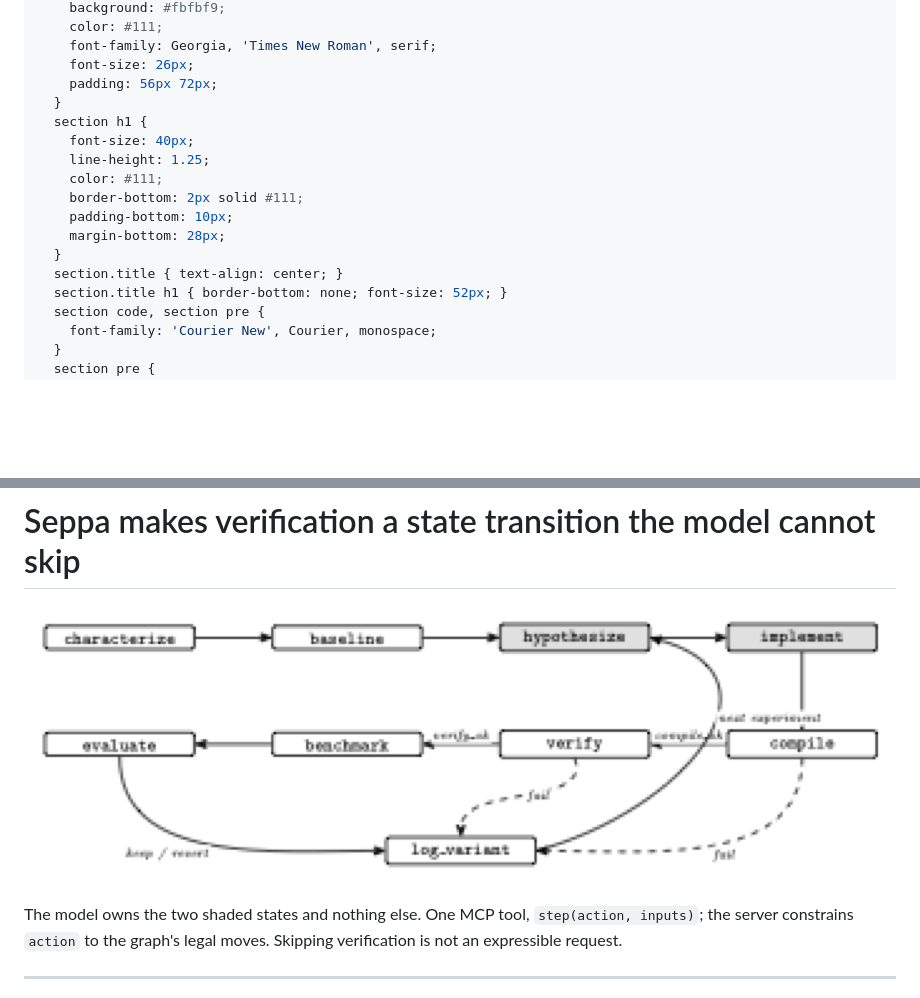
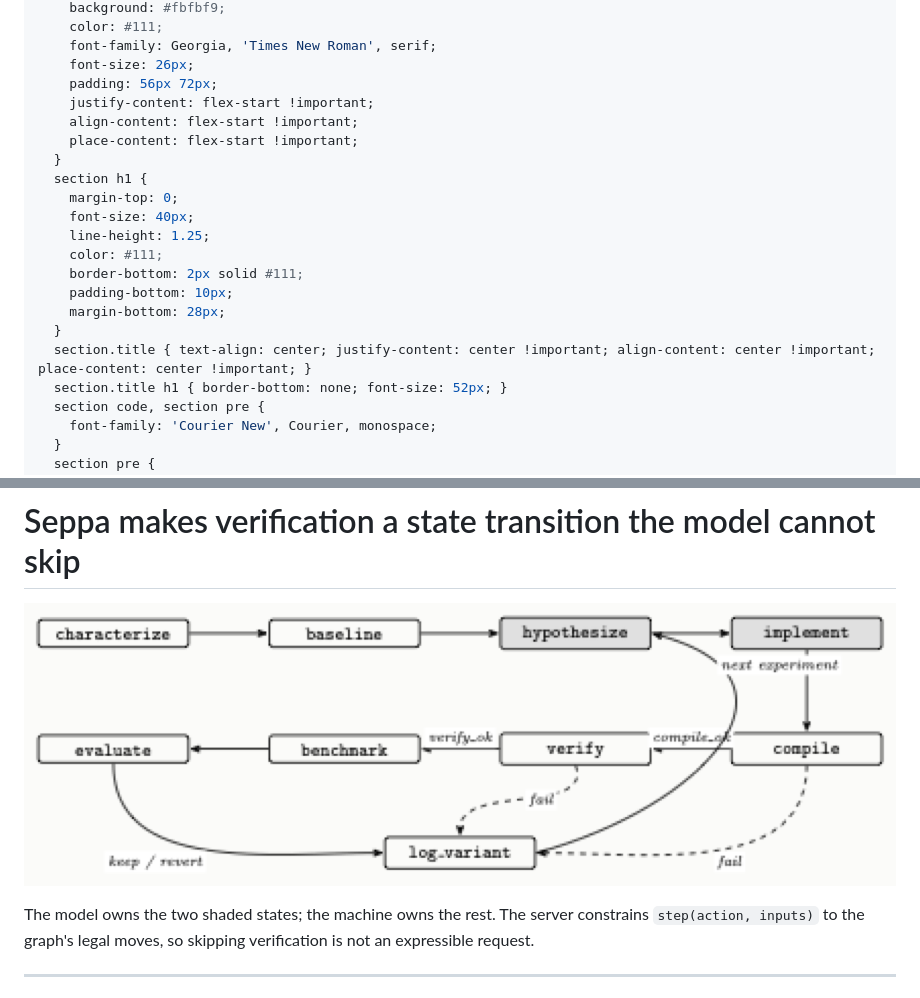
Before and after one commit to msradam/seppa, a Markdown page: docs/slides/deck.md, 2 parts joined by grey strips. Drawn GitHub-style; pictures changed too: docs/slides/fsm.png; blank space fills up the shorter version.

```diff
--- a/docs/slides/deck.md
+++ b/docs/slides/deck.md
@@ -11,8 +11,12 @@ style: |
     font-family: Georgia, 'Times New Roman', serif;
     font-size: 26px;
     padding: 56px 72px;
+    justify-content: flex-start !important;
+    align-content: flex-start !important;
+    place-content: flex-start !important;
   }
   section h1 {
+    margin-top: 0;
     font-size: 40px;
     line-height: 1.25;
     color: #111;
@@ -20,7 +24,7 @@ style: |
     padding-bottom: 10px;
     margin-bottom: 28px;
   }
-  section.title { text-align: center; }
+  section.title { text-align: center; justify-content: center !important; align-content: center !important; place-content: center !important; }
   section.title h1 { border-bottom: none; font-size: 52px; }
   section code, section pre {
     font-family: 'Courier New', Courier, monospace;
@@ -97,5 +101,5 @@ Existing agentic optimizers steer the model with prompts and trust it to verify
 
-The model owns the two shaded states and nothing else. One MCP tool, `step(action, inputs)`; the server constrains `action` to the graph's legal moves. Skipping verification is not an expressible request.
+The model owns the two shaded states; the machine owns the rest. The server constrains `step(action, inputs)` to the graph's legal moves, so skipping verification is not an expressible request.
 
 ---
 
```
Also changed, not shown: other parts of docs/slides/deck.md (+10 -10 lines), 3 other files.
